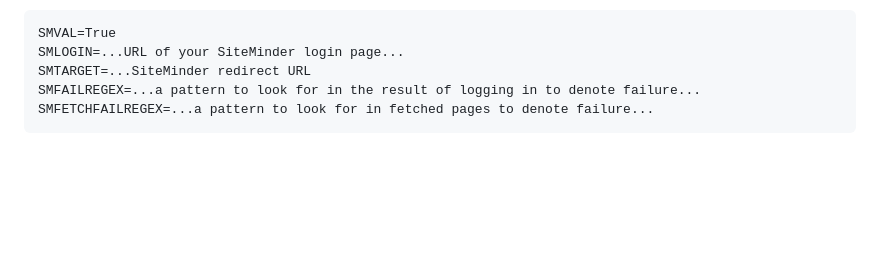
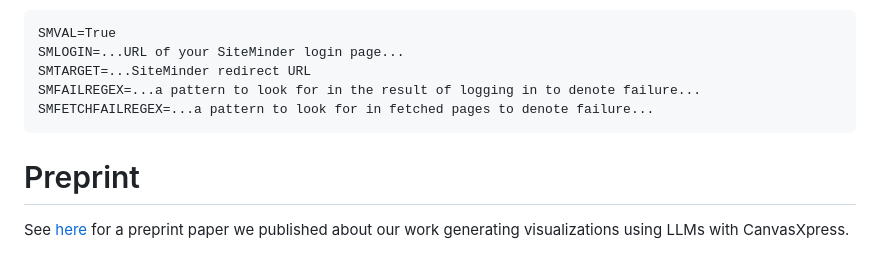
Before and after one commit to buddyroo30/canvasxpress_gen, a Markdown page: README.md, the part around the change. Rendered like a GitHub page; blank space fills up the shorter version.

Commit message:
Update README.md
Added link to preprint paper

```diff
--- a/README.md
+++ b/README.md
@@ -48,3 +48,7 @@ Internally at our company Bristol Myers Squibb we use SiteMinder SSO to authenti
     SMTARGET=...SiteMinder redirect URL
     SMFAILREGEX=...a pattern to look for in the result of logging in to denote failure...
     SMFETCHFAILREGEX=...a pattern to look for in fetched pages to denote failure...
+
+# Preprint
+
+See [here](https://osf.io/preprints/osf/kf2xp) for a preprint paper we published about our work generating visualizations using LLMs with CanvasXpress.
```
